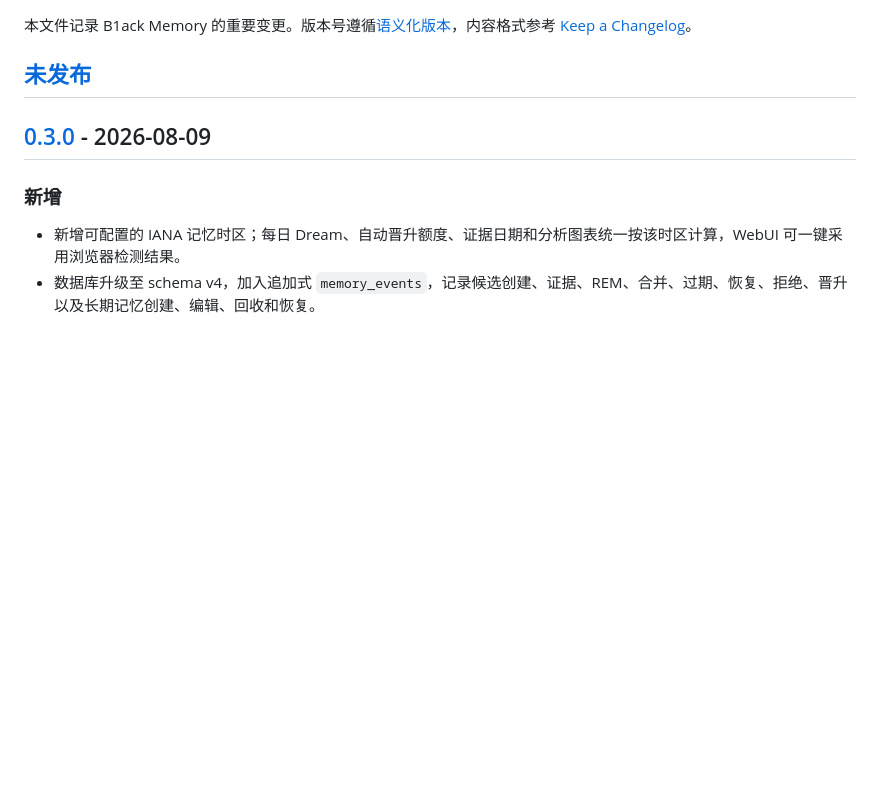
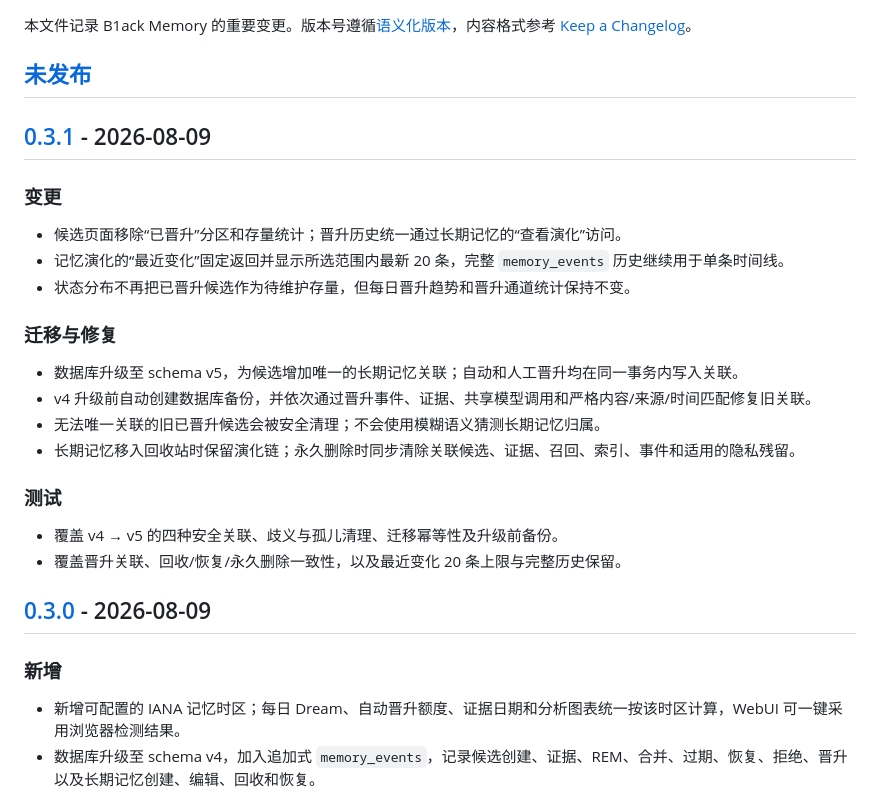
Before and after one commit to B1ackHand666/B1ack-Memory, a Markdown page: CHANGELOG.md, the part around one of its changes. GitHub-like rendering; blank space fills up the shorter version.

```diff
--- a/CHANGELOG.md
+++ b/CHANGELOG.md
@@ -3,6 +3,26 @@
 本文件记录 B1ack Memory 的重要变更。版本号遵循[语义化版本](https://semver.org/lang/zh-CN/)，内容格式参考 [Keep a Changelog](https://keepachangelog.com/zh-CN/1.1.0/)。
 
 ## [未发布]
+
+## [0.3.1] - 2026-08-09
+
+### 变更
+
+- 候选页面移除“已晋升”分区和存量统计；晋升历史统一通过长期记忆的“查看演化”访问。
+- 记忆演化的“最近变化”固定返回并显示所选范围内最新 20 条，完整 `memory_events` 历史继续用于单条时间线。
+- 状态分布不再把已晋升候选作为待维护存量，但每日晋升趋势和晋升通道统计保持不变。
+
+### 迁移与修复
+
+- 数据库升级至 schema v5，为候选增加唯一的长期记忆关联；自动和人工晋升均在同一事务内写入关联。
+- v4 升级前自动创建数据库备份，并依次通过晋升事件、证据、共享模型调用和严格内容/来源/时间匹配修复旧关联。
+- 无法唯一关联的旧已晋升候选会被安全清理；不会使用模糊语义猜测长期记忆归属。
+- 长期记忆移入回收站时保留演化链；永久删除时同步清除关联候选、证据、召回、索引、事件和适用的隐私残留。
+
+### 测试
+
+- 覆盖 v4 → v5 的四种安全关联、歧义与孤儿清理、迁移幂等性及升级前备份。
+- 覆盖晋升关联、回收/恢复/永久删除一致性，以及最近变化 20 条上限与完整历史保留。
 
 ## [0.3.0] - 2026-08-09
 
```
Also changed, not shown: other parts of CHANGELOG.md (+2 -1 lines), AGENTS.md (+1 -0 lines), README.md (+8 -5 lines), screenshots/webui-candidates-v0.3.0.png (deleted), screenshots/webui-candidates-v0.3.1.png (added), screenshots/webui-evolution-v0.3.0.png (deleted), screenshots/webui-evolution-v0.3.1.png (added), 13 other files.
